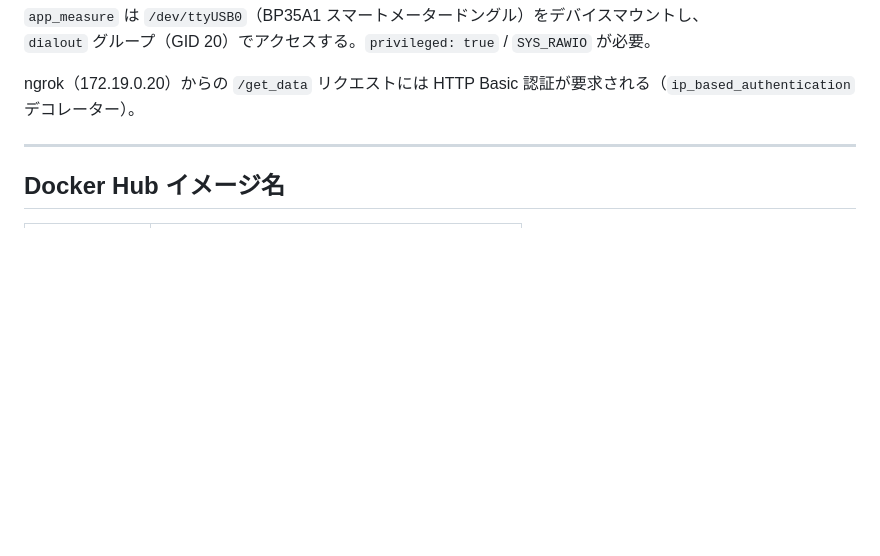
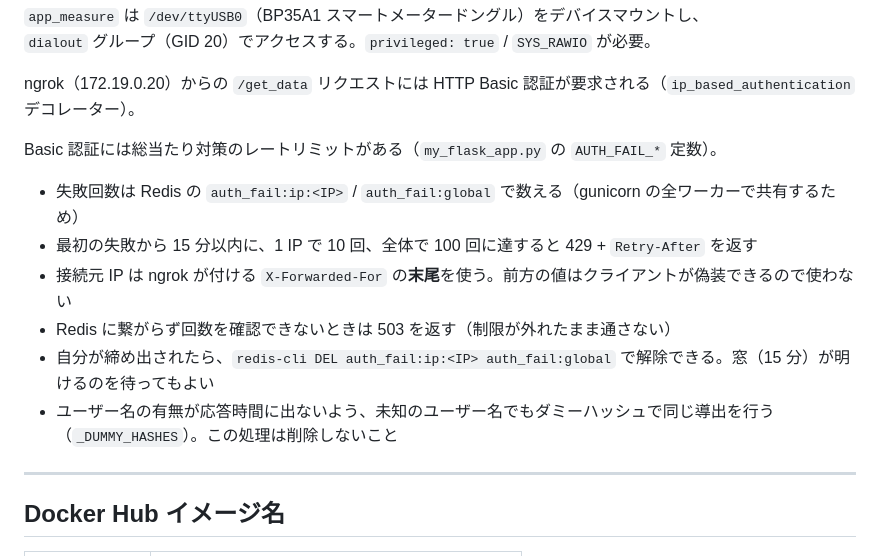
Before and after one commit to Ken-M/rpi-python-bottle, a Markdown page: CLAUDE.md, the part around the change. GitHub-like rendering; blank space fills up the shorter version.

Commit message:
docs: Basic 認証のレートリミットと解除方法を CLAUDE.md に追記
Co-Authored-By: Claude Opus 5.5 <noreply@anthropic.com>

```diff
--- a/CLAUDE.md
+++ b/CLAUDE.md
@@ -61,6 +61,15 @@ Raspberry Pi 5 上で稼働する**電力計測・スマートホーム連携サ
 `dialout` グループ（GID 20）でアクセスする。`privileged: true` / `SYS_RAWIO` が必要。
 
 ngrok（172.19.0.20）からの `/get_data` リクエストには HTTP Basic 認証が要求される（`ip_based_authentication` デコレーター）。
+
+Basic 認証には総当たり対策のレートリミットがある（`my_flask_app.py` の `AUTH_FAIL_*` 定数）。
+
+- 失敗回数は Redis の `auth_fail:ip:<IP>` / `auth_fail:global` で数える（gunicorn の全ワーカーで共有するため）
+- 最初の失敗から 15 分以内に、1 IP で 10 回、全体で 100 回に達すると 429 + `Retry-After` を返す
+- 接続元 IP は ngrok が付ける `X-Forwarded-For` の**末尾**を使う。前方の値はクライアントが偽装できるので使わない
+- Redis に繋がらず回数を確認できないときは 503 を返す（制限が外れたまま通さない）
+- 自分が締め出されたら、`redis-cli DEL auth_fail:ip:<IP> auth_fail:global` で解除できる。窓（15 分）が明けるのを待ってもよい
+- ユーザー名の有無が応答時間に出ないよう、未知のユーザー名でもダミーハッシュで同じ導出を行う（`_DUMMY_HASHES`）。この処理は削除しないこと
 
 ---
 
```
